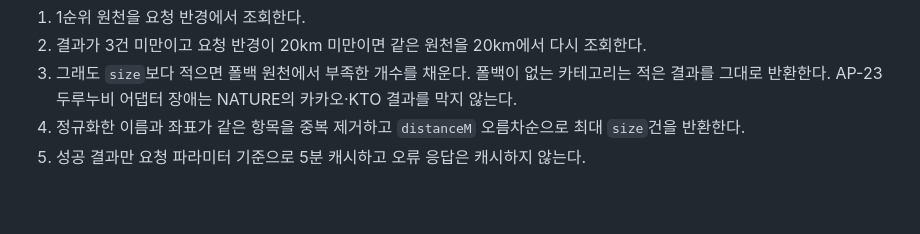
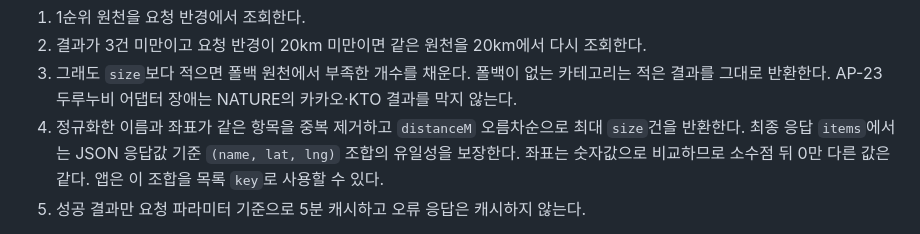
Before and after one commit to uuusun/RunningGu, a Markdown page: docs/files/런닝구_API_명세서.md, the part around the change. Drawn GitHub-style; blank space fills up the shorter version.

```diff
--- a/docs/files/런닝구_API_명세서.md
+++ b/docs/files/런닝구_API_명세서.md
@@ -427,7 +427,9 @@ P0 동선은 POI를 별도 마스터로 참조하지 않고 장소 snapshot을
 3. 그래도 `size`보다 적으면 폴백 원천에서 부족한 개수를 채운다. 폴백이 없는 카테고리는 적은
    결과를 그대로 반환한다. AP-23 두루누비 어댑터 장애는 NATURE의 카카오·KTO 결과를 막지 않는다.
 4. 정규화한 이름과 좌표가 같은 항목을 중복 제거하고 `distanceM` 오름차순으로 최대 `size`건을
-   반환한다.
+   반환한다. 최종 응답 `items`에서는 JSON 응답값 기준 `(name, lat, lng)` 조합의 유일성을
+   보장한다. 좌표는 숫자값으로 비교하므로 소수점 뒤 0만 다른 값은 같다. 앱은 이 조합을 목록
+   `key`로 사용할 수 있다.
 5. 성공 결과만 요청 파라미터 기준으로 5분 캐시하고 오류 응답은 캐시하지 않는다.
 
 모든 원천이 정상 응답했지만 결과가 없으면 `200 {"source":"LIVE","items":[]}`다. 일부 원천이
```
Also changed, not shown: docs/screen-api-matrix.md (+4 -1 lines).
